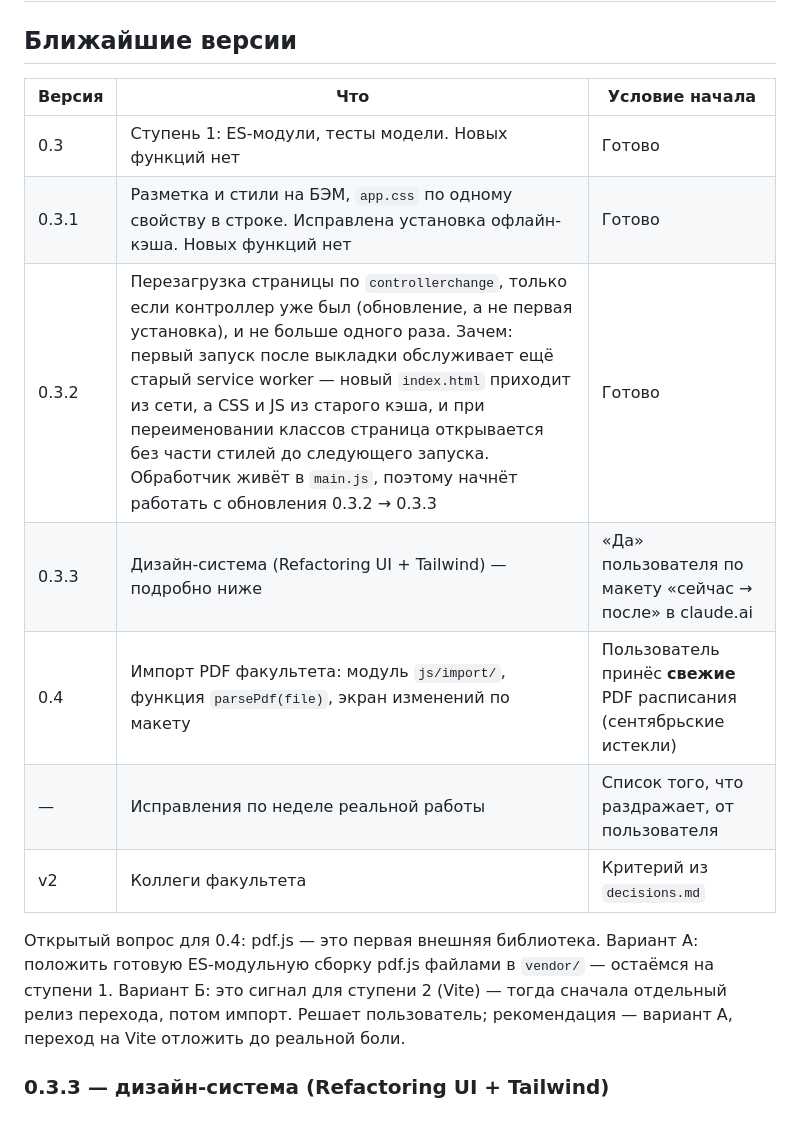
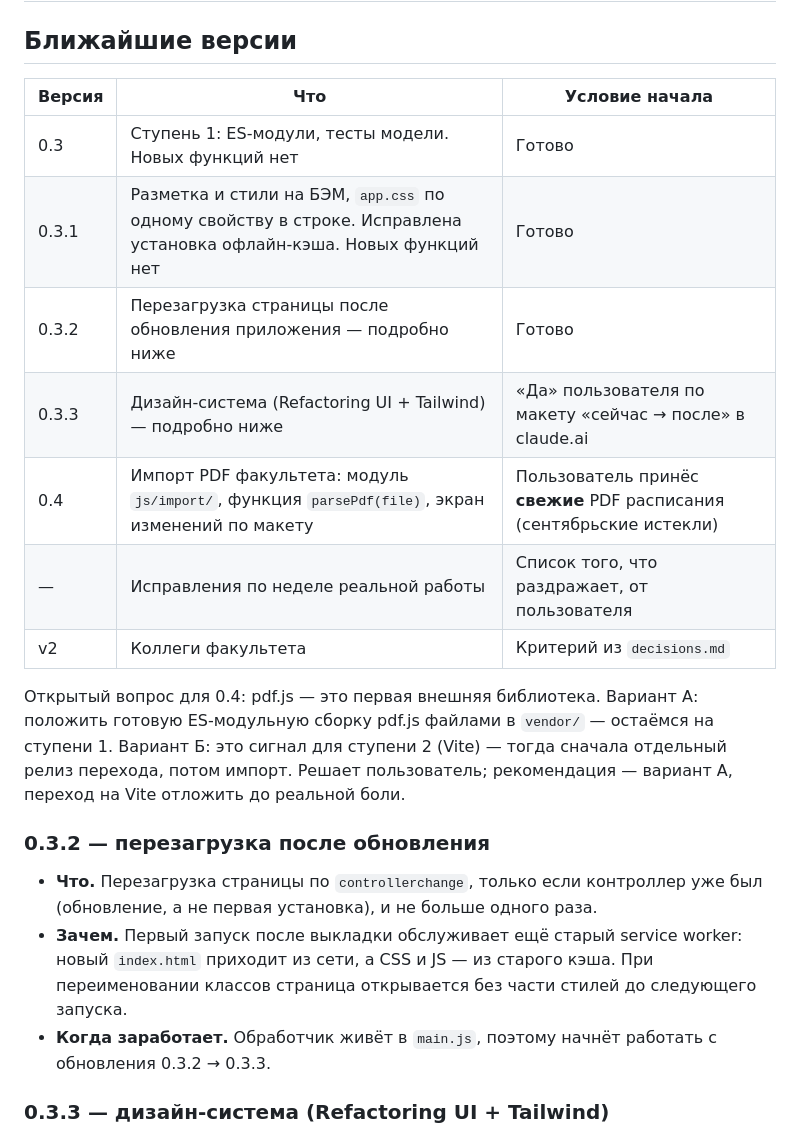
Before and after one commit to lingvocoder/pary, a Markdown page: docs/roadmap.md, the part around the change. Rendered like a GitHub page.

Commit message:
Вынести описание 0.3.2 из таблицы в отдельный раздел
Prettier выравнивает таблицу по самой длинной ячейке: из-за ячейки 0.3.2
каждая строка была шириной около 550 символов. В таблице — короткая строка,
подробности — разделом под ней, как у 0.3.3.

Co-Authored-By: Claude Opus 5.5 <noreply@anthropic.com>
Claude-Session: https://claude.ai/code/session_017MGA98TyLrx8iZX2ZqReie

```diff
--- a/docs/roadmap.md
+++ b/docs/roadmap.md
@@ -2,20 +2,29 @@
 
 ## Ближайшие версии
 
-| Версия | Что                                                                                                                                                                                                                                                                                                                                                                                                                                                               | Условие начала                                                       |
-| ------ | ----------------------------------------------------------------------------------------------------------------------------------------------------------------------------------------------------------------------------------------------------------------------------------------------------------------------------------------------------------------------------------------------------------------------------------------------------------------- | -------------------------------------------------------------------- |
-| 0.3    | Ступень 1: ES-модули, тесты модели. Новых функций нет                                                                                                                                                                                                                                                                                                                                                                                                             | Готово                                                               |
-| 0.3.1  | Разметка и стили на БЭМ, `app.css` по одному свойству в строке. Исправлена установка офлайн-кэша. Новых функций нет                                                                                                                                                                                                                                                                                                                                               | Готово                                                               |
-| 0.3.2  | Перезагрузка страницы по `controllerchange`, только если контроллер уже был (обновление, а не первая установка), и не больше одного раза. Зачем: первый запуск после выкладки обслуживает ещё старый service worker — новый `index.html` приходит из сети, а CSS и JS из старого кэша, и при переименовании классов страница открывается без части стилей до следующего запуска. Обработчик живёт в `main.js`, поэтому начнёт работать с обновления 0.3.2 → 0.3.3 | Готово                                                               |
-| 0.3.3  | Дизайн-система (Refactoring UI + Tailwind) — подробно ниже                                                                                                                                                                                                                                                                                                                                                                                                        | «Да» пользователя по макету «сейчас → после» в claude.ai             |
-| 0.4    | Импорт PDF факультета: модуль `js/import/`, функция `parsePdf(file)`, экран изменений по макету                                                                                                                                                                                                                                                                                                                                                                   | Пользователь принёс **свежие** PDF расписания (сентябрьские истекли) |
-| —      | Исправления по неделе реальной работы                                                                                                                                                                                                                                                                                                                                                                                                                             | Список того, что раздражает, от пользователя                         |
-| v2     | Коллеги факультета                                                                                                                                                                                                                                                                                                                                                                                                                                                | Критерий из `decisions.md`                                           |
+| Версия | Что                                                                                                                 | Условие начала                                                       |
+| ------ | ------------------------------------------------------------------------------------------------------------------- | -------------------------------------------------------------------- |
+| 0.3    | Ступень 1: ES-модули, тесты модели. Новых функций нет                                                               | Готово                                                               |
+| 0.3.1  | Разметка и стили на БЭМ, `app.css` по одному свойству в строке. Исправлена установка офлайн-кэша. Новых функций нет | Готово                                                               |
+| 0.3.2  | Перезагрузка страницы после обновления приложения — подробно ниже                                                   | Готово                                                               |
+| 0.3.3  | Дизайн-система (Refactoring UI + Tailwind) — подробно ниже                                                          | «Да» пользователя по макету «сейчас → после» в claude.ai             |
+| 0.4    | Импорт PDF факультета: модуль `js/import/`, функция `parsePdf(file)`, экран изменений по макету                     | Пользователь принёс **свежие** PDF расписания (сентябрьские истекли) |
+| —      | Исправления по неделе реальной работы                                                                               | Список того, что раздражает, от пользователя                         |
+| v2     | Коллеги факультета                                                                                                  | Критерий из `decisions.md`                                           |
 
 Открытый вопрос для 0.4: pdf.js — это первая внешняя библиотека.
 Вариант А: положить готовую ES-модульную сборку pdf.js файлами в `vendor/` — остаёмся на ступени 1.
 Вариант Б: это сигнал для ступени 2 (Vite) — тогда сначала отдельный релиз перехода, потом импорт.
 Решает пользователь; рекомендация — вариант А, переход на Vite отложить до реальной боли.
+
+### 0.3.2 — перезагрузка после обновления
+
+- **Что.** Перезагрузка страницы по `controllerchange`, только если контроллер уже был (обновление,
+  а не первая установка), и не больше одного раза.
+- **Зачем.** Первый запуск после выкладки обслуживает ещё старый service worker: новый `index.html`
+  приходит из сети, а CSS и JS — из старого кэша. При переименовании классов страница открывается
+  без части стилей до следующего запуска.
+- **Когда заработает.** Обработчик живёт в `main.js`, поэтому начнёт работать с обновления 0.3.2 → 0.3.3.
 
 ### 0.3.3 — дизайн-система (Refactoring UI + Tailwind)
 
```
